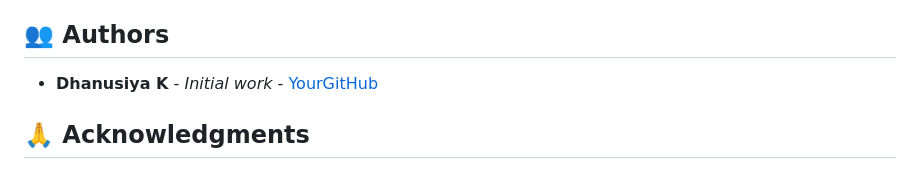
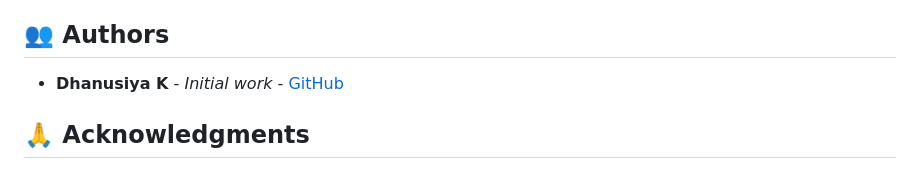
Before and after one commit to dhanusiya-2609/skill-based-job-recommendation, a Markdown page: readme.md, the part around the change. Rendered like a GitHub page.

```diff
--- a/readme.md
+++ b/readme.md
@@ -271,7 +271,7 @@ This project is licensed under the MIT License - see the [LICENSE](LICENSE) file
 
 ## 👥 Authors
 
-- **Dhanusiya K** - *Initial work* - [YourGitHub](https://github.com/dhanusiya-2609/skill-based-job-recommendation/)
+- **Dhanusiya K** - *Initial work* - [GitHub](https://github.com/dhanusiya-2609/skill-based-job-recommendation/)
 
 ## 🙏 Acknowledgments
 
```
